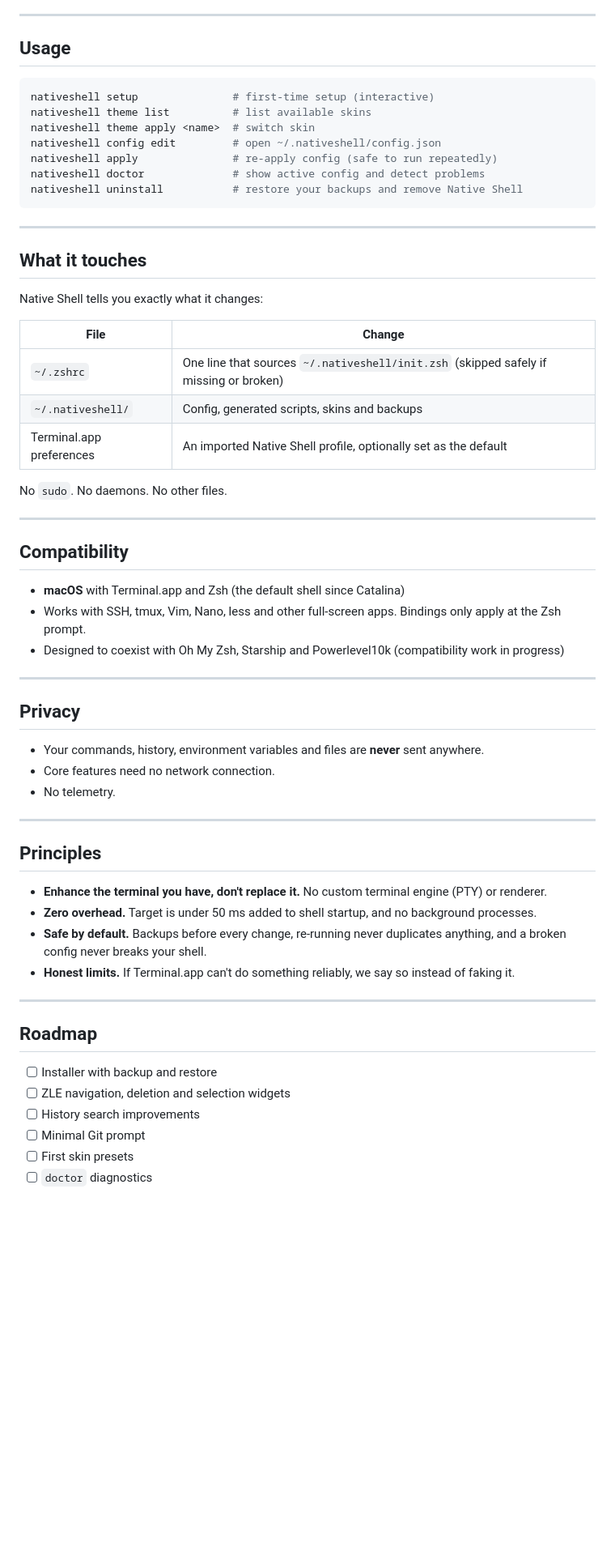
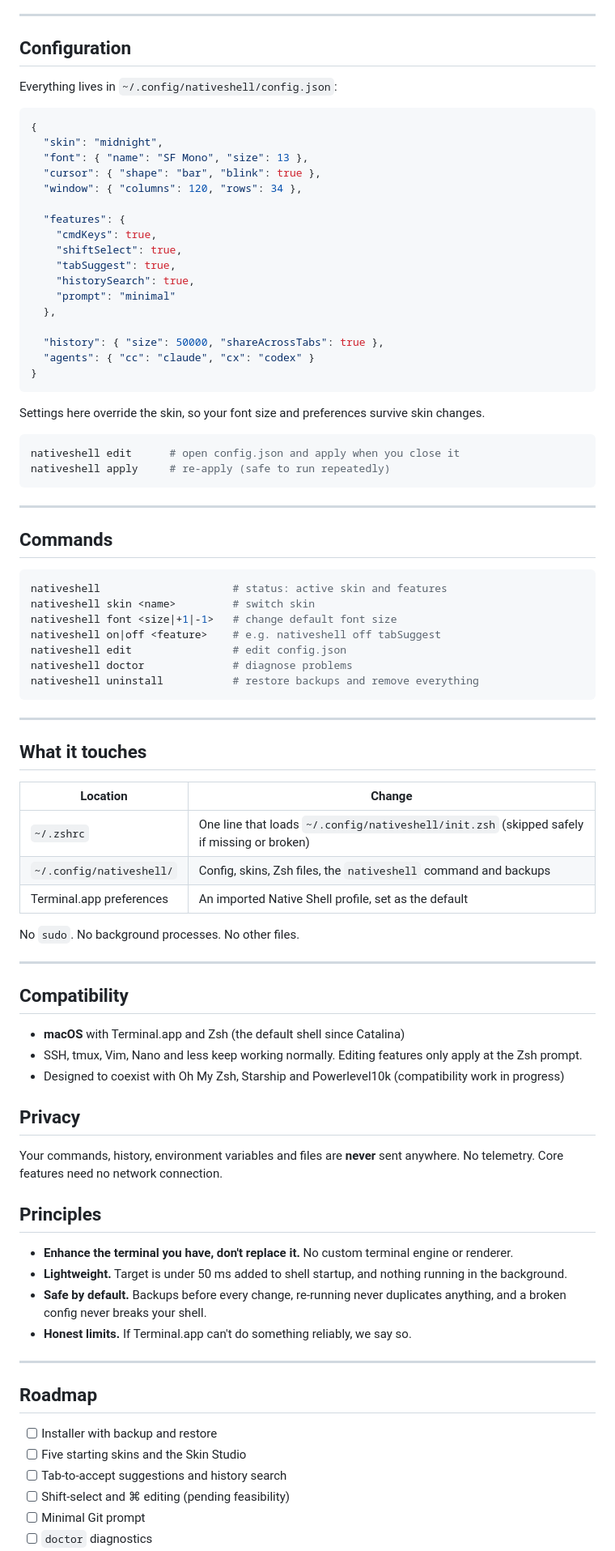
Before and after one commit to Atechsol/native-shell, a Markdown page: readme.md, the part around one of its changes. Shown at 81% size. Rendered like a GitHub page; blank space fills up the shorter version.

````diff
--- a/readme.md
+++ b/readme.md
@@ -66,64 +87,89 @@ Open a new Terminal window when it finishes. To skip the questions, use `natives
 
 ---
 
-## Usage
+## Configuration
+
+Everything lives in `~/.config/nativeshell/config.json`:
+
+```json
+{
+  "skin": "midnight",
+  "font": { "name": "SF Mono", "size": 13 },
+  "cursor": { "shape": "bar", "blink": true },
+  "window": { "columns": 120, "rows": 34 },
+
+  "features": {
+    "cmdKeys": true,
+    "shiftSelect": true,
+    "tabSuggest": true,
+    "historySearch": true,
+    "prompt": "minimal"
+  },
+
+  "history": { "size": 50000, "shareAcrossTabs": true },
+  "agents": { "cc": "claude", "cx": "codex" }
+}
+```
+
+Settings here override the skin, so your font size and preferences survive skin changes.
 
 ```sh
-nativeshell setup               # first-time setup (interactive)
-nativeshell theme list          # list available skins
-nativeshell theme apply <name>  # switch skin
-nativeshell config edit         # open ~/.nativeshell/config.json
-nativeshell apply               # re-apply config (safe to run repeatedly)
-nativeshell doctor              # show active config and detect problems
-nativeshell uninstall           # restore your backups and remove Native Shell
+nativeshell edit      # open config.json and apply when you close it
+nativeshell apply     # re-apply (safe to run repeatedly)
+```
+
+---
+
+## Commands
+
+```sh
+nativeshell                     # status: active skin and features
+nativeshell skin <name>         # switch skin
+nativeshell font <size|+1|-1>   # change default font size
+nativeshell on|off <feature>    # e.g. nativeshell off tabSuggest
+nativeshell edit                # edit config.json
+nativeshell doctor              # diagnose problems
+nativeshell uninstall           # restore backups and remove everything
 ```
 
 ---
 
 ## What it touches
 
-Native Shell tells you exactly what it changes:
+| Location | Change |
+|---|---|
+| `~/.zshrc` | One line that loads `~/.config/nativeshell/init.zsh` (skipped safely if missing or broken) |
+| `~/.config/nativeshell/` | Config, skins, Zsh files, the `nativeshell` command and backups |
+| Terminal.app preferences | An imported Native Shell profile, set as the default |
 
-| File | Change |
-|---|---|
-| `~/.zshrc` | One line that sources `~/.nativeshell/init.zsh` (skipped safely if missing or broken) |
-| `~/.nativeshell/` | Config, generated scripts, skins and backups |
-| Terminal.app preferences | An imported Native Shell profile, optionally set as the default |
-
-No `sudo`. No daemons. No other files.
+No `sudo`. No background processes. No other files.
 
 ---
 
 ## Compatibility
 
 - **macOS** with Terminal.app and Zsh (the default shell since Catalina)
-- Works with SSH, tmux, Vim, Nano, less and other full-screen apps. Bindings only apply at the Zsh prompt.
+- SSH, tmux, Vim, Nano and less keep working normally. Editing features only apply at the Zsh prompt.
 - Designed to coexist with Oh My Zsh, Starship and Powerlevel10k (compatibility work in progress)
-
----
 
 ## Privacy
 
-- Your commands, history, environment variables and files are **never** sent anywhere.
-- Core features need no network connection.
-- No telemetry.
-
----
+Your commands, history, environment variables and files are **never** sent anywhere. No telemetry. Core features need no network connection.
 
 ## Principles
 
-- **Enhance the terminal you have, don't replace it.** No custom terminal engine (PTY) or renderer.
-- **Zero overhead.** Target is under 50 ms added to shell startup, and no background processes.
+- **Enhance the terminal you have, don't replace it.** No custom terminal engine or renderer.
+- **Lightweight.** Target is under 50 ms added to shell startup, and nothing running in the background.
 - **Safe by default.** Backups before every change, re-running never duplicates anything, and a broken config never breaks your shell.
-- **Honest limits.** If Terminal.app can't do something reliably, we say so instead of faking it.
+- **Honest limits.** If Terminal.app can't do something reliably, we say so.
 
 ---
 
 ## Roadmap
 
 - [ ] Installer with backup and restore
-- [ ] ZLE navigation, deletion and selection widgets
-- [ ] History search improvements
+- [ ] Five starting skins and the Skin Studio
+- [ ] Tab-to-accept suggestions and history search
+- [ ] Shift-select and ⌘ editing (pending feasibility)
 - [ ] Minimal Git prompt
-- [ ] First skin presets
 - [ ] `doctor` diagnostics
````
Also changed, not shown: other parts of readme.md (+53 -43 lines).
